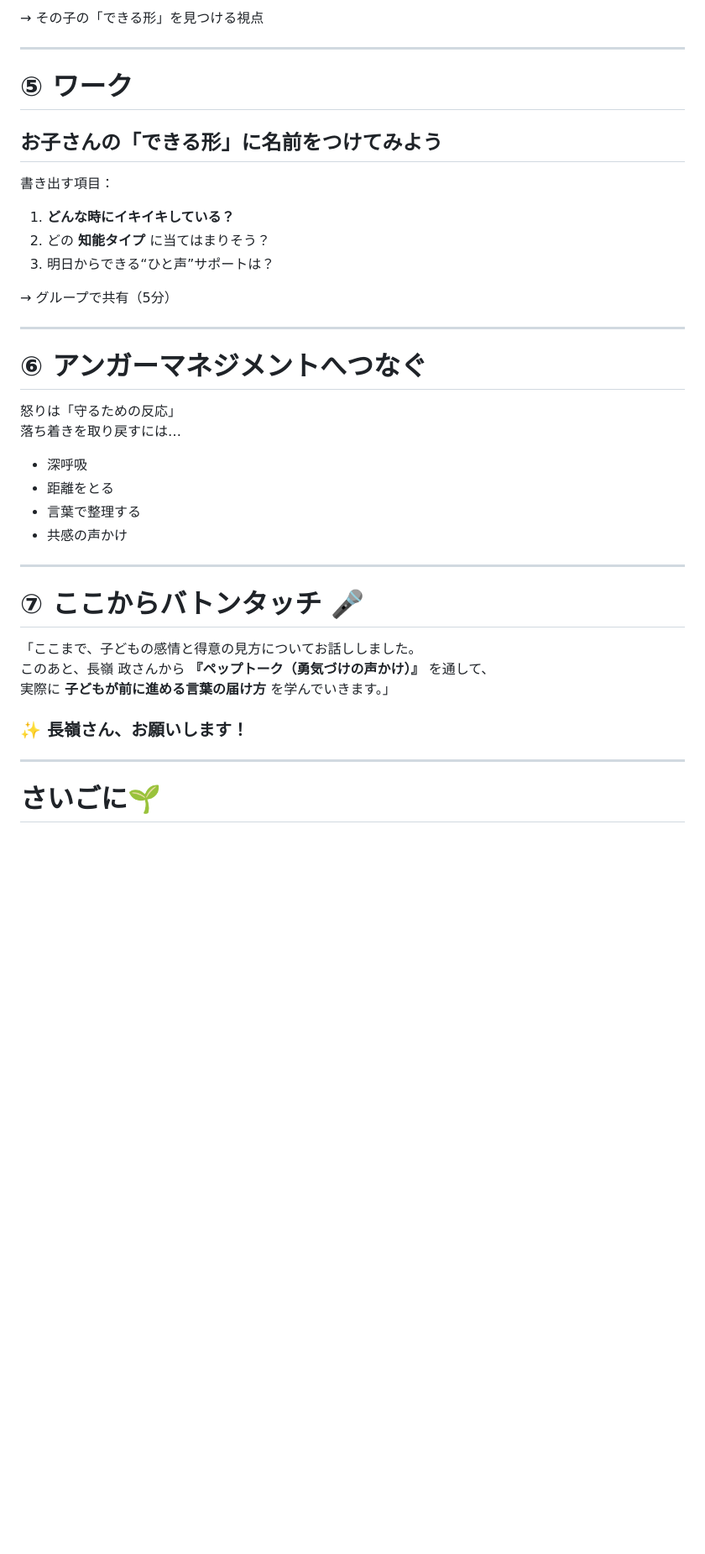
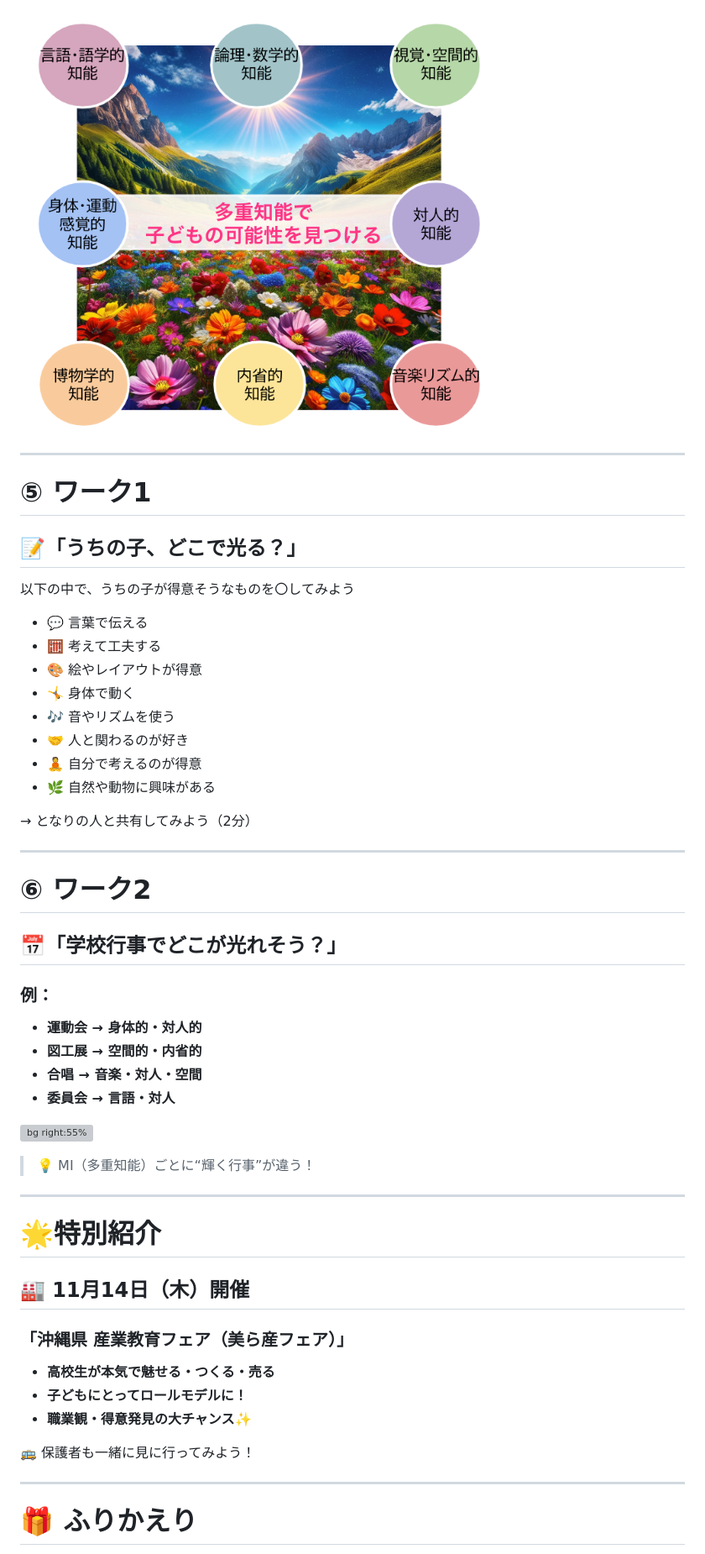
Before and after one commit to sady225/event, a Markdown page: 251025 田場区 文芸フリマ説明会/251101銘苅小.md, the part around one of its changes. Shown at 84% size. GitHub-like rendering; blank space fills up the shorter version; grey boxes are pictures that could not be loaded.

```diff
--- a/251025 田場区 文芸フリマ説明会/251101銘苅小.md
+++ b/251025 田場区 文芸フリマ説明会/251101銘苅小.md
@@ -97,42 +107,53 @@ style: |
 
-→ その子の「できる形」を見つける視点
+![bg right:55%](./mi.png)
 
 ---
 
-# ⑤ ワーク
-## お子さんの「できる形」に名前をつけてみよう
+# ⑤ ワーク1
+## 📝「うちの子、どこで光る？」
 
-書き出す項目：
+以下の中で、うちの子が得意そうなものを〇してみよう
 
-1. **どんな時にイキイキしている？**
-2. どの **知能タイプ** に当てはまりそう？
-3. 明日からできる“ひと声”サポートは？
+- 💬 言葉で伝える
+- 🧮 考えて工夫する
+- 🎨 絵やレイアウトが得意
+- 🤸 身体で動く
+- 🎶 音やリズムを使う
+- 🤝 人と関わるのが好き
+- 🧘 自分で考えるのが得意
+- 🌿 自然や動物に興味がある
 
-→ グループで共有（5分）
+→ となりの人と共有してみよう（2分）
 
 ---
 
-# ⑥ アンガーマネジメントへつなぐ
+# ⑥ ワーク2
+## 📅「学校行事でどこが光れそう？」
 
-怒りは「守るための反応」
-落ち着きを取り戻すには…
+### 例：
 
-- 深呼吸
-- 距離をとる
-- 言葉で整理する
-- 共感の声かけ
+- **運動会 → 身体的・対人的**
+- **図工展 → 空間的・内省的**
+- **合唱 → 音楽・対人・空間**
+- **委員会 → 言語・対人**
+
+![bg right:55%](./250920文芸フリマ.png)
+
+> 💡 MI（多重知能）ごとに“輝く行事”が違う！
 
 ---
 
-# ⑦ ここからバトンタッチ 🎤
+# 🌟特別紹介
+## 🏭 11月14日（木）開催
+### 「沖縄県 産業教育フェア（美ら産フェア）」
 
-「ここまで、子どもの感情と得意の見方についてお話ししました。
-このあと、長嶺 政さんから **『ペップトーク（勇気づけの声かけ）』** を通して、
-実際に **子どもが前に進める言葉の届け方** を学んでいきます。」
+- **高校生が本気で魅せる・つくる・売る**
+- **子どもにとってロールモデルに！**
+- **職業観・得意発見の大チャンス✨**
 
-### ✨ 長嶺さん、お願いします！
+🚌 保護者も一緒に見に行ってみよう！
 
 ---
 
-# さいごに🌱
+# 🎁 ふりかえり
 
```
Also changed, not shown: other parts of 251025 田場区 文芸フリマ説明会/251101銘苅小.md (+76 -51 lines).
